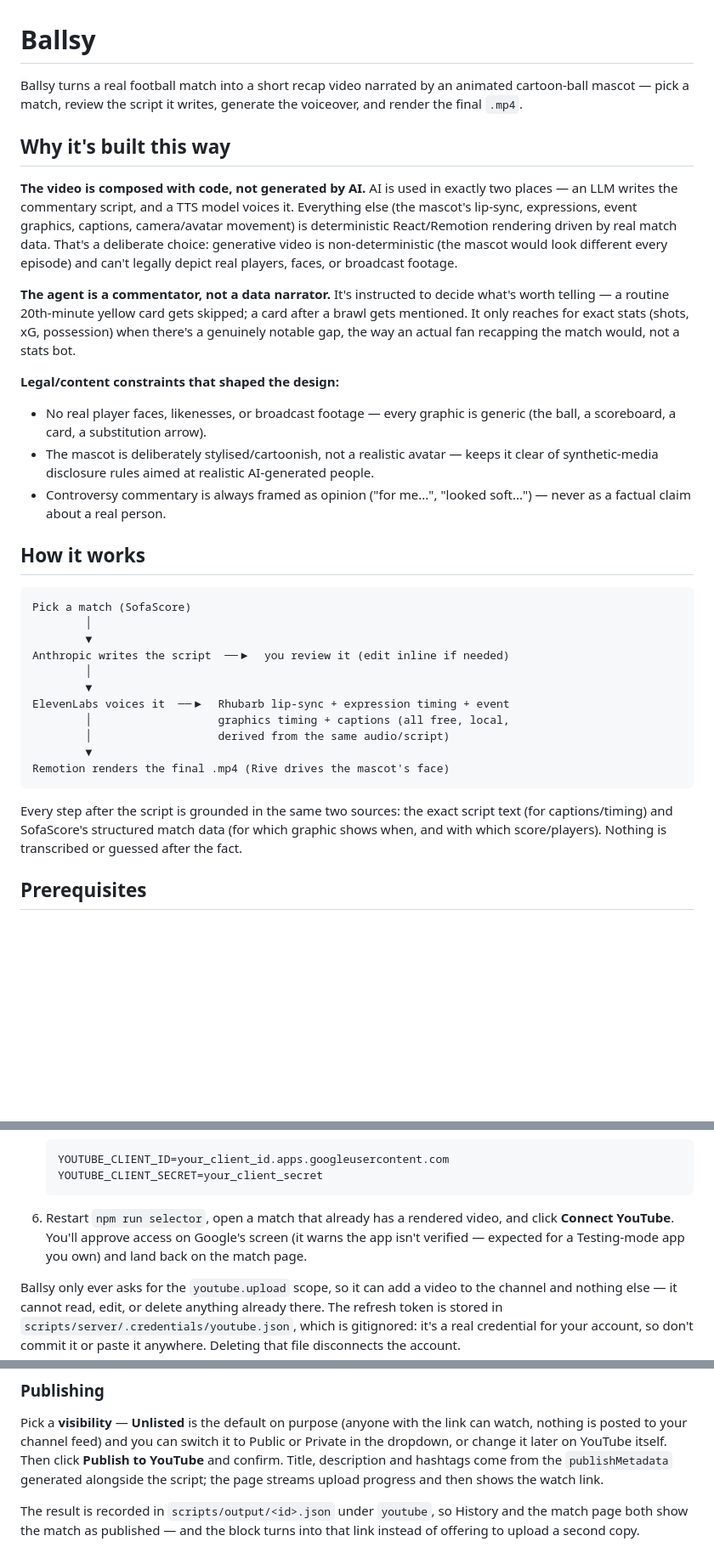
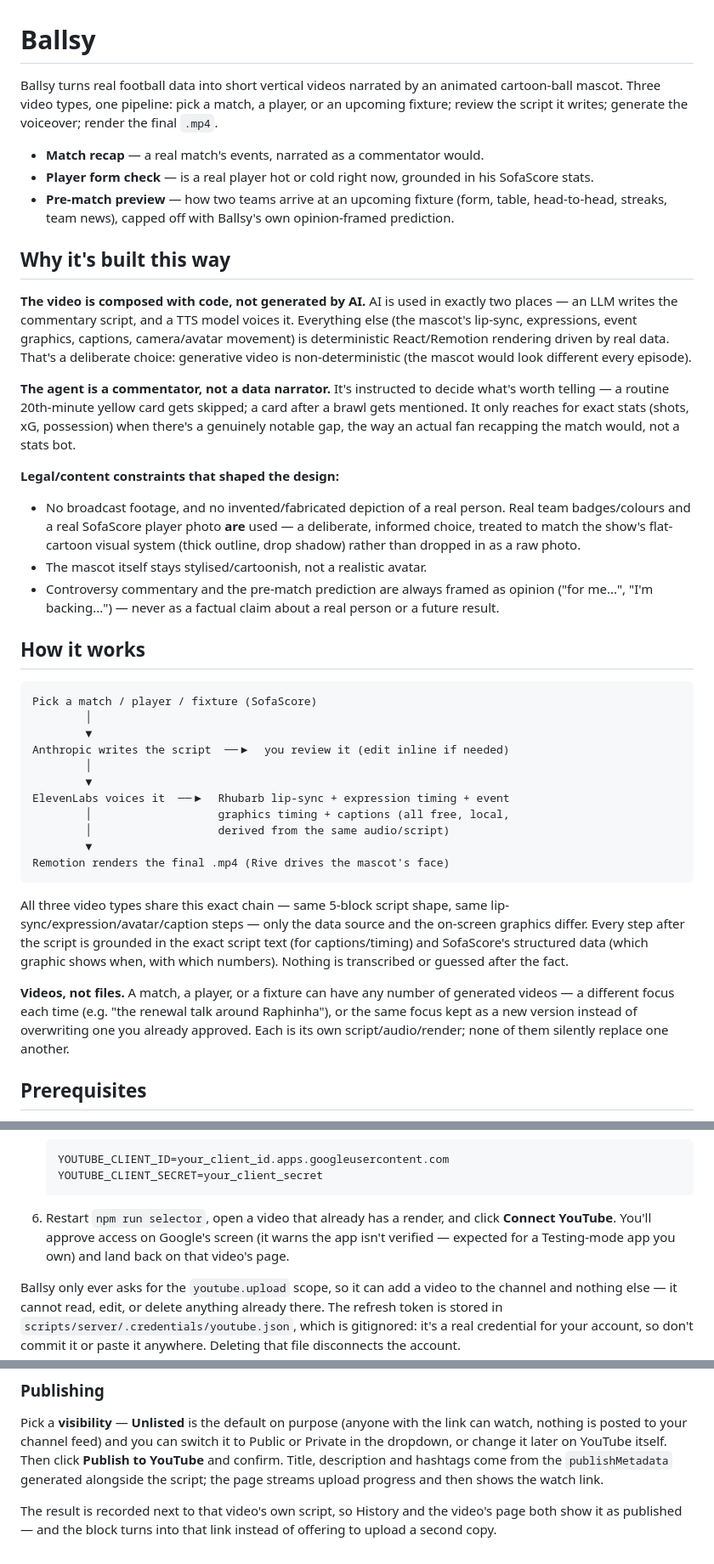
Before and after one commit to poltermes21/ai-videos-ballsy, a Markdown page: README.md, 3 parts joined by grey strips. Shown at 85% size. GitHub-like rendering; blank space fills up the shorter version.

````diff
--- a/README.md
+++ b/README.md
@@ -1,8 +1,16 @@
 # Ballsy
 
-Ballsy turns a real football match into a short recap video narrated by an
-animated cartoon-ball mascot — pick a match, review the script it writes,
-generate the voiceover, and render the final `.mp4`.
+Ballsy turns real football data into short vertical videos narrated by an
+animated cartoon-ball mascot. Three video types, one pipeline: pick a match,
+a player, or an upcoming fixture; review the script it writes; generate the
+voiceover; render the final `.mp4`.
+
+- **Match recap** — a real match's events, narrated as a commentator would.
+- **Player form check** — is a real player hot or cold right now, grounded
+  in his SofaScore stats.
+- **Pre-match preview** — how two teams arrive at an upcoming fixture (form,
+  table, head-to-head, streaks, team news), capped off with Ballsy's own
+  opinion-framed prediction.
 
 ## Why it's built this way
 
@@ -10,9 +18,8 @@ generate the voiceover, and render the final `.mp4`.
 exactly two places — an LLM writes the commentary script, and a TTS model
 voices it. Everything else (the mascot's lip-sync, expressions, event
 graphics, captions, camera/avatar movement) is deterministic React/Remotion
-rendering driven by real match data. That's a deliberate choice: generative
-video is non-deterministic (the mascot would look different every episode)
-and can't legally depict real players, faces, or broadcast footage.
+rendering driven by real data. That's a deliberate choice: generative video
+is non-deterministic (the mascot would look different every episode).
 
 **The agent is a commentator, not a data narrator.** It's instructed to
 decide what's worth telling — a routine 20th-minute yellow card gets skipped;
@@ -21,18 +28,20 @@ xG, possession) when there's a genuinely notable gap, the way an actual fan
 recapping the match would, not a stats bot.
 
 **Legal/content constraints that shaped the design:**
-- No real player faces, likenesses, or broadcast footage — every graphic is
-  generic (the ball, a scoreboard, a card, a substitution arrow).
-- The mascot is deliberately stylised/cartoonish, not a realistic avatar —
-  keeps it clear of synthetic-media disclosure rules aimed at realistic
-  AI-generated people.
-- Controversy commentary is always framed as opinion ("for me...", "looked
-  soft...") — never as a factual claim about a real person.
+- No broadcast footage, and no invented/fabricated depiction of a real
+  person. Real team badges/colours and a real SofaScore player photo **are**
+  used — a deliberate, informed choice, treated to match the show's
+  flat-cartoon visual system (thick outline, drop shadow) rather than
+  dropped in as a raw photo.
+- The mascot itself stays stylised/cartoonish, not a realistic avatar.
+- Controversy commentary and the pre-match prediction are always framed as
+  opinion ("for me...", "I'm backing...") — never as a factual claim about a
+  real person or a future result.
 
 ## How it works
 
 ```
-Pick a match (SofaScore)
+Pick a match / player / fixture (SofaScore)
         │
         ▼
 Anthropic writes the script  ──▶  you review it (edit inline if needed)
@@ -45,10 +54,18 @@ ElevenLabs voices it  ──▶  Rhubarb lip-sync + expression timing + event
 Remotion renders the final .mp4 (Rive drives the mascot's face)
 ```
 
-Every step after the script is grounded in the same two sources: the exact
-script text (for captions/timing) and SofaScore's structured match data (for
-which graphic shows when, and with which score/players). Nothing is
-transcribed or guessed after the fact.
+All three video types share this exact chain — same 5-block script shape,
+same lip-sync/expression/avatar/caption steps — only the data source and the
+on-screen graphics differ. Every step after the script is grounded in the
+exact script text (for captions/timing) and SofaScore's structured data
+(which graphic shows when, with which numbers). Nothing is transcribed or
+guessed after the fact.
+
+**Videos, not files.** A match, a player, or a fixture can have any number
+of generated videos — a different focus each time (e.g. "the renewal talk
+around Raphinha"), or the same focus kept as a new version instead of
+overwriting one you already approved. Each is its own script/audio/render;
+none of them silently replace one another.
 
 ## Prerequisites
 
@@ -259,10 +300,10 @@ The API is free, but it needs your own OAuth client. Roughly five minutes:
    YOUTUBE_CLIENT_SECRET=your_client_secret
    ```
 
-6. Restart `npm run selector`, open a match that already has a rendered video,
-   and click **Connect YouTube**. You'll approve access on Google's screen
+6. Restart `npm run selector`, open a video that already has a render, and
+   click **Connect YouTube**. You'll approve access on Google's screen
    (it warns the app isn't verified — expected for a Testing-mode app you own)
-   and land back on the match page.
+   and land back on that video's page.
 
 Ballsy only ever asks for the `youtube.upload` scope, so it can add a video to
 the channel and nothing else — it cannot read, edit, or delete anything already
@@ -284,6 +325,6 @@ Then click **Publish to YouTube** and confirm. Title, description and hashtags
 come from the `publishMetadata` generated alongside the script; the page
 streams upload progress and then shows the watch link.
 
-The result is recorded in `scripts/output/<id>.json` under `youtube`, so
-History and the match page both show the match as published — and the block
-turns into that link instead of offering to upload a second copy.
+The result is recorded next to that video's own script, so History and the
+video's page both show it as published — and the block turns into that link
+instead of offering to upload a second copy.
````
Also changed, not shown: other parts of README.md (+74 -50 lines).
